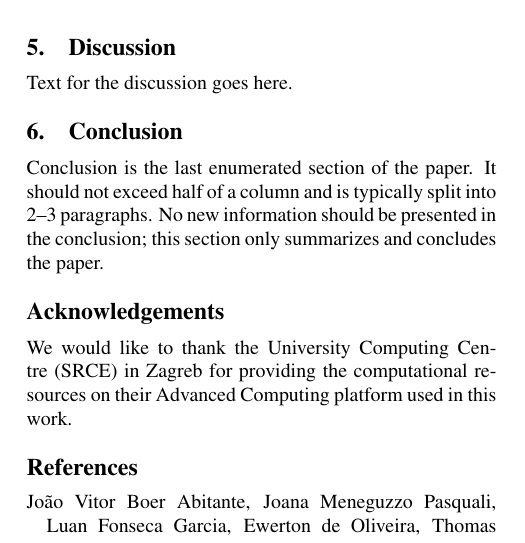
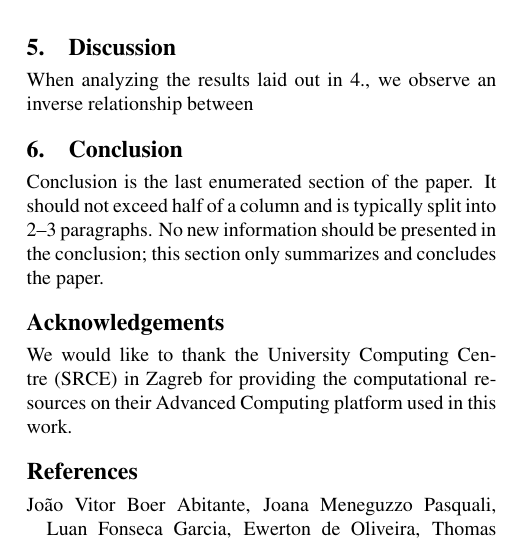
Before and after one commit to LukaBobic137/Gaslighting-LLM-s, a LaTeX document (TAR paper folder/tar-2023-paper-template.tex): part of one column of page 3 of 4, cut so that both start at the same text. Compiled offline with pdfLaTeX.

Commit message:
Started writing Section 5 - Discussion

```diff
--- a/TAR paper folder/tar-2023-paper-template.tex
+++ b/TAR paper folder/tar-2023-paper-template.tex
@@ -203,8 +204,7 @@ Across all configurations evaluated, including the baseline, the MIA score remai
 
 \section{Discussion}
 
-Text for the discussion goes here.
-
+When analyzing the results laid out in \ref{sec:results}, we observe an inverse relationship between
 \section{Conclusion}
 
 Conclusion is the last enumerated section of the paper. It should not exceed half of a column and is typically split into 2--3 paragraphs. No new information should be presented in the conclusion; this section only summarizes and concludes the paper.
```
Also changed, not shown: TAR paper folder/tar-2023-paper-template.pdf, TAR paper folder/tar-2023-paper-template.tex (1 more changed lines).
